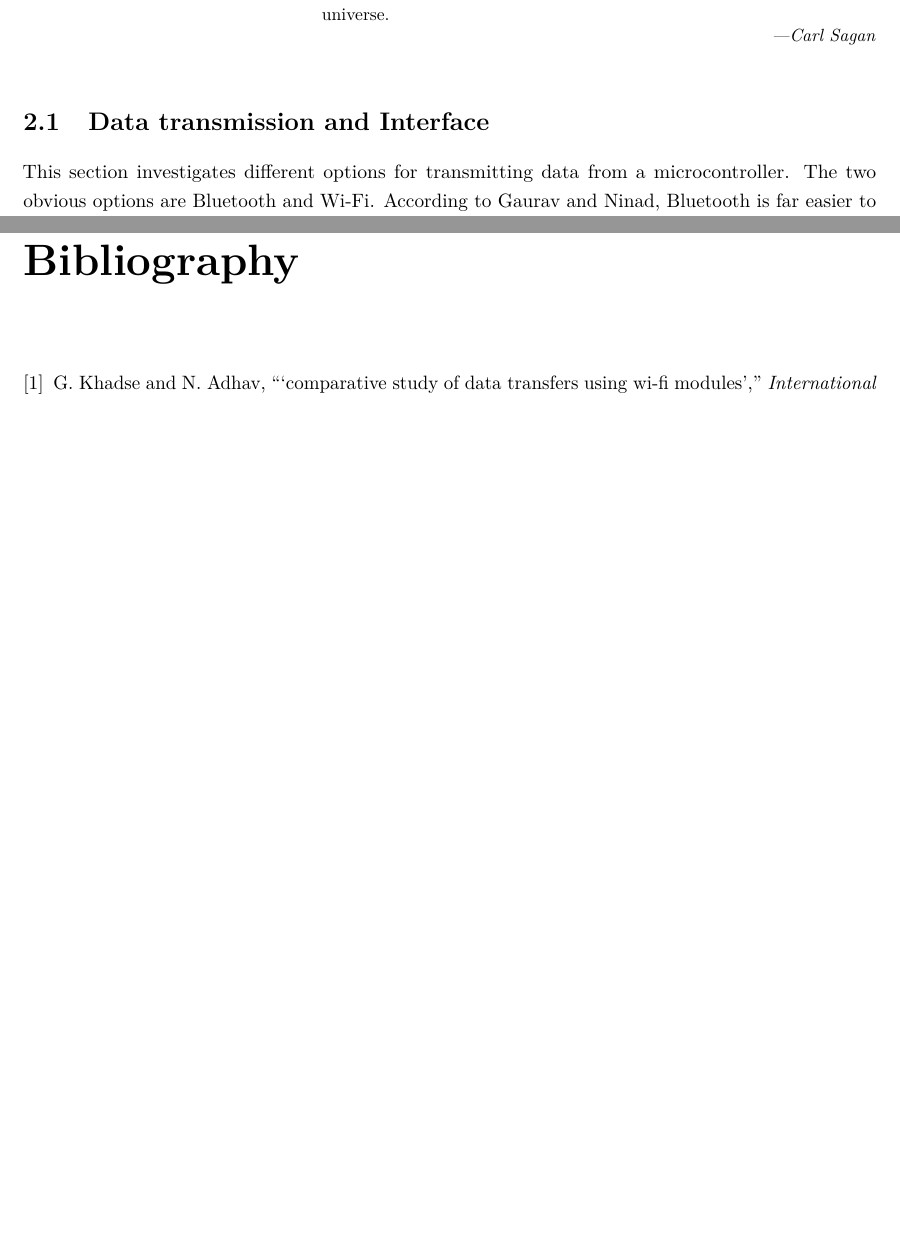
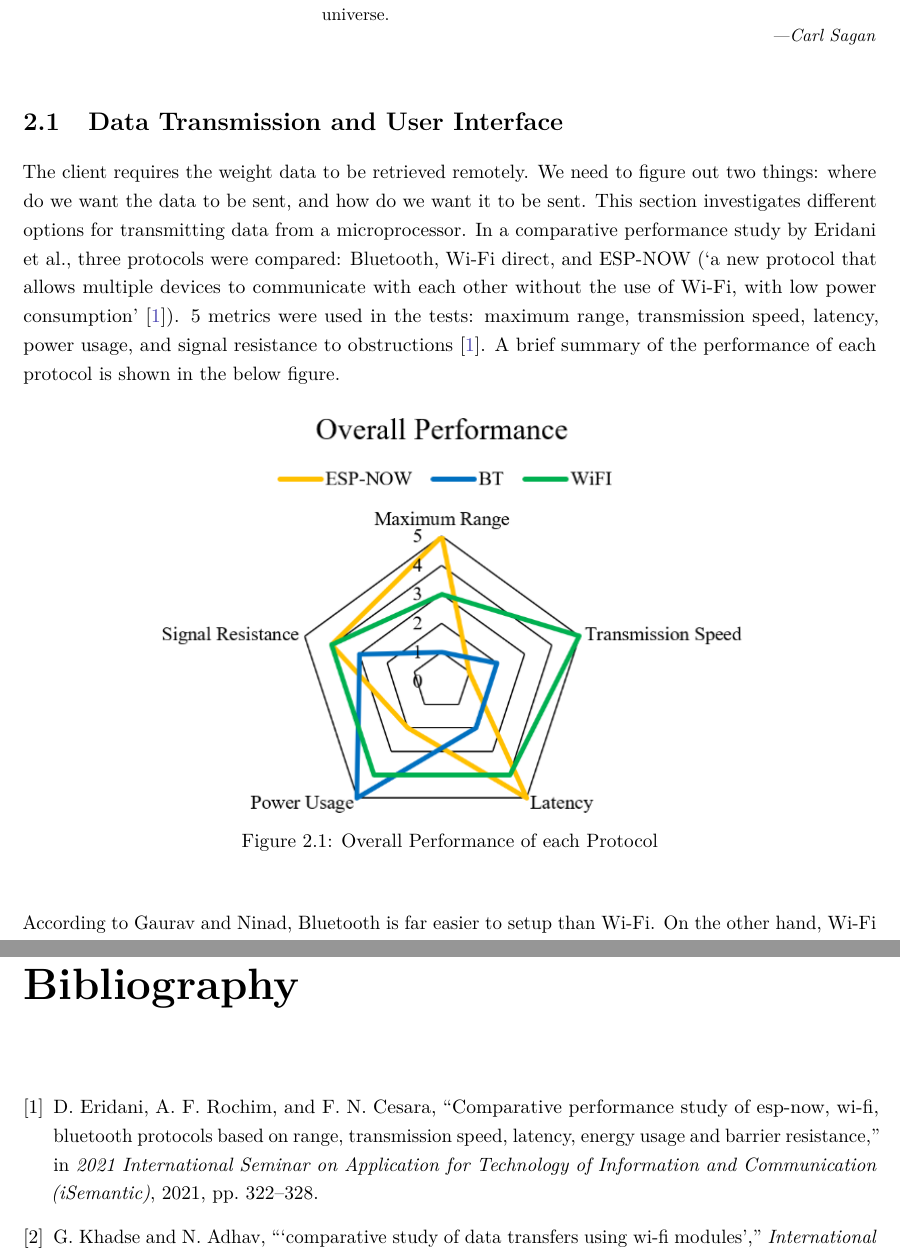
Before and after one commit to karanimaan/EEE4113F-Project--Group-26, a LaTeX document (Main.tex, which reads Bibliography/References.bib, Chapters/Literature.tex): two parts of pages 9 and 12 of 12 before the commit and two parts of pages 9 and 13 of 13 after it, joined at a grey line, cut so that both start at the same text, the shorter picture padded with empty space. The pictures show the PDF file Main.pdf that the author committed with the source.

```diff
--- a/Bibliography/References.bib
+++ b/Bibliography/References.bib
@@ -14,3 +14,9 @@
 	year={2021},
 	organization={IEEE}
 }
+
+@INPROCEEDINGS{comparitiveEspnow,
+	author={Eridani, Dania and Rochim, Adian Fatchur and Cesara, Faiz Noerdiyan},
+	booktitle={2021 International Seminar on Application for Technology of Information and Communication (iSemantic)},
+	title={Comparative Performance Study of ESP-NOW, Wi-Fi, Bluetooth Protocols based on Range, Transmission Speed, Latency, Energy Usage and Barrier Resistance},
+	year={2021},
--- a/Chapters/Literature.tex
+++ b/Chapters/Literature.tex
@@ -16,8 +16,17 @@
 \vspace{0.5cm}
 % ----------------------------------------------------
 
-\section{Data transmission and Interface}
-This section investigates different options for transmitting data from a microcontroller. The two obvious options are Bluetooth and Wi-Fi. According to Gaurav and Ninad, Bluetooth is far easier to setup. On the other hand, Wi-Fi has higher data transfer speed for high baud rates  \cite{comparativewifi}. In the context of capturing weight data of birds, there is not a large amount of data being captured; therefore, high data transfer speed is not needed. In light of this, Bluetooth was further investigated.
+\section{Data Transmission and User Interface}
+The client requires the weight data to be retrieved remotely. We need to figure out two things: where do we want the data to be sent, and how do we want it to be sent.
+This section investigates different options for transmitting data from a microprocessor. In a comparative performance study by Eridani et al., three protocols were compared: Bluetooth, Wi-Fi direct, and ESP-NOW ("a new protocol that allows multiple devices to communicate with each other without the use of Wi-Fi, with low power consumption" \cite{comparitiveEspnow}). 5 metrics were used in the tests: maximum range, transmission speed, latency, power usage, and signal resistance to obstructions \cite{comparitiveEspnow}. A brief summary of the performance of each protocol is shown in the below figure.
+\begin{figure}[h]
+	\centering
+	\includegraphics[width=0.7\linewidth]{Figures/performance}
+	\caption{Overall Performance of each Protocol}
+	\label{fig:performance}
+\end{figure}
+
+According to Gaurav and Ninad, Bluetooth is far easier to setup than Wi-Fi. On the other hand, Wi-Fi has higher data transfer speed for high baud rates  \cite{comparativewifi}. In the context of capturing weight data of birds, there is not a large amount of data being captured; therefore, high data transfer speed is not needed. In light of this, Bluetooth was further investigated.
 
 % ----------------------------------------------------
 \ifstandalone
```
Also changed, not shown: Figures/performance.png (added), Main.pdf, Bibliography/References.bib (5 more changed lines).
